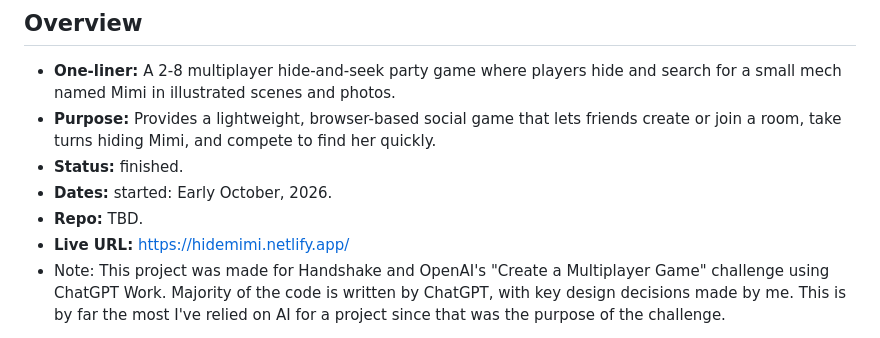
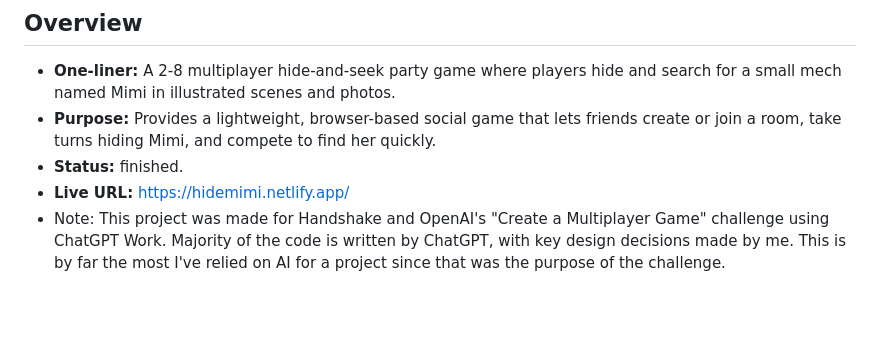
Before and after one commit to rakilkim/mimic, a Markdown page: README.md, the part around the change. GitHub-like rendering; blank space fills up the shorter version.

```diff
--- a/README.md
+++ b/README.md
@@ -5,8 +5,6 @@
 - **One-liner:** A 2-8 multiplayer hide-and-seek party game where players hide and search for a small mech named Mimi in illustrated scenes and photos.
 - **Purpose:** Provides a lightweight, browser-based social game that lets friends create or join a room, take turns hiding Mimi, and compete to find her quickly.
 - **Status:** finished.
-- **Dates:** started: Early October, 2026.
-- **Repo:** TBD.
 - **Live URL:** https://hidemimi.netlify.app/
 - Note: This project was made for Handshake and OpenAI's "Create a Multiplayer Game" challenge using ChatGPT Work. Majority of the code is written by ChatGPT, with key design decisions made by me. This is by far the most I've relied on AI for a project since that was the purpose of the challenge.
 
```
